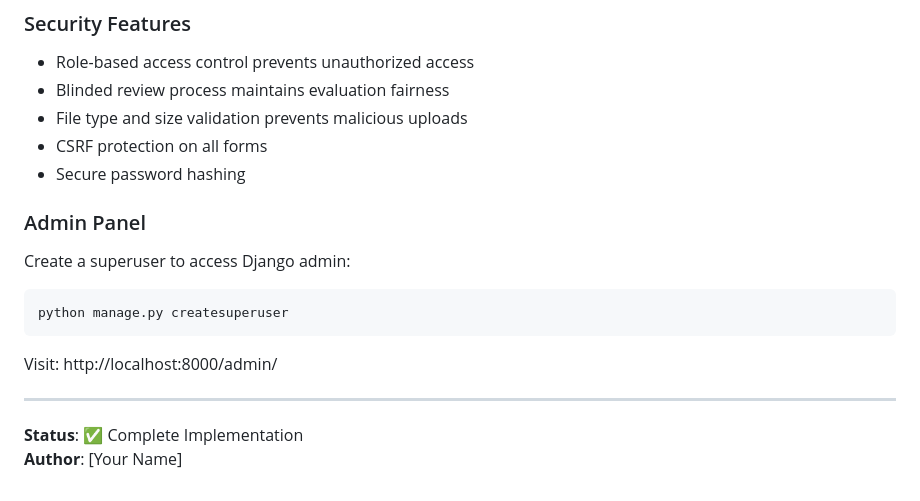
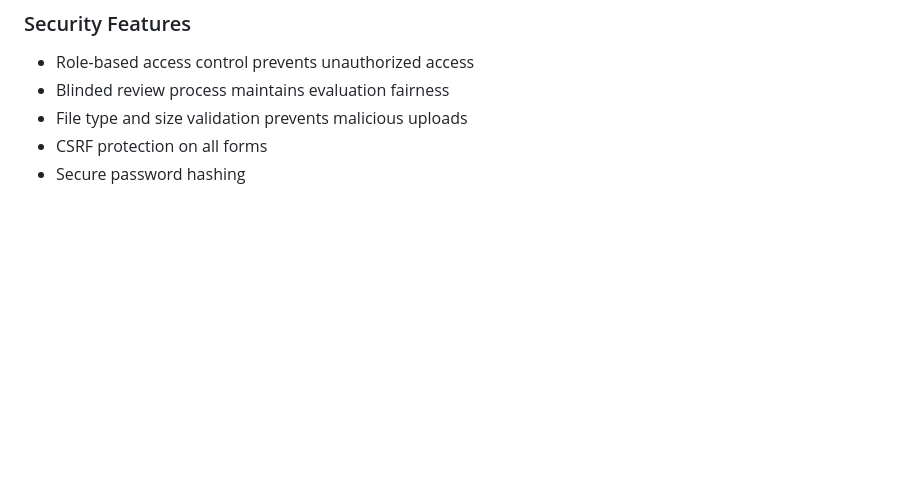
Before and after one commit to RIYAKUMARI001/Grant-Application-workflow, a Markdown page: grant_system/README.md, the part around the change. Rendered like a GitHub page; blank space fills up the shorter version.

````diff
--- a/grant_system/README.md
+++ b/grant_system/README.md
@@ -106,18 +106,3 @@ grant_system/
 - File type and size validation prevents malicious uploads
 - CSRF protection on all forms
 - Secure password hashing
-
-### Admin Panel
-
-Create a superuser to access Django admin:
-
-```bash
-python manage.py createsuperuser
-```
-
-Visit: http://localhost:8000/admin/
-
----
-
-**Status**: ✅ Complete Implementation
-**Author**: [Your Name]
````
